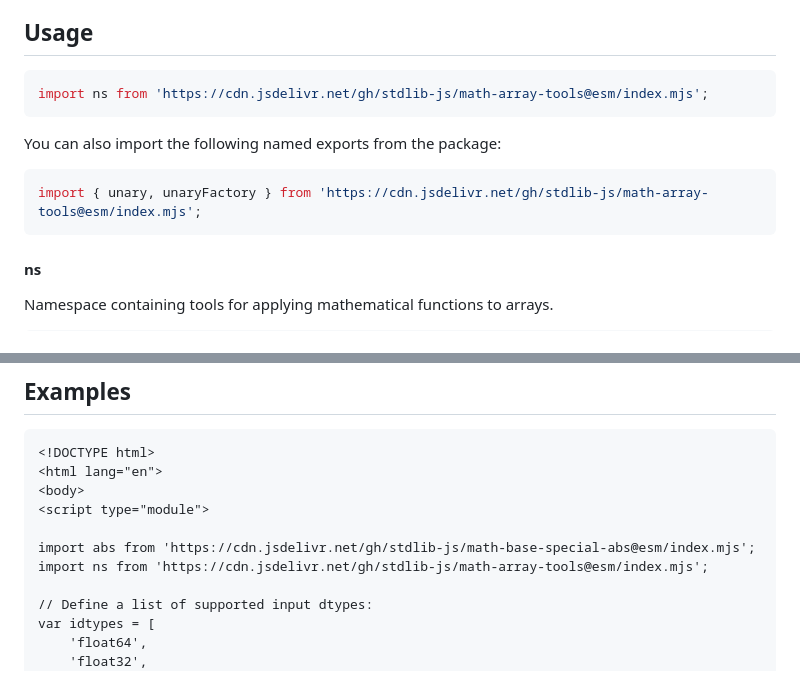
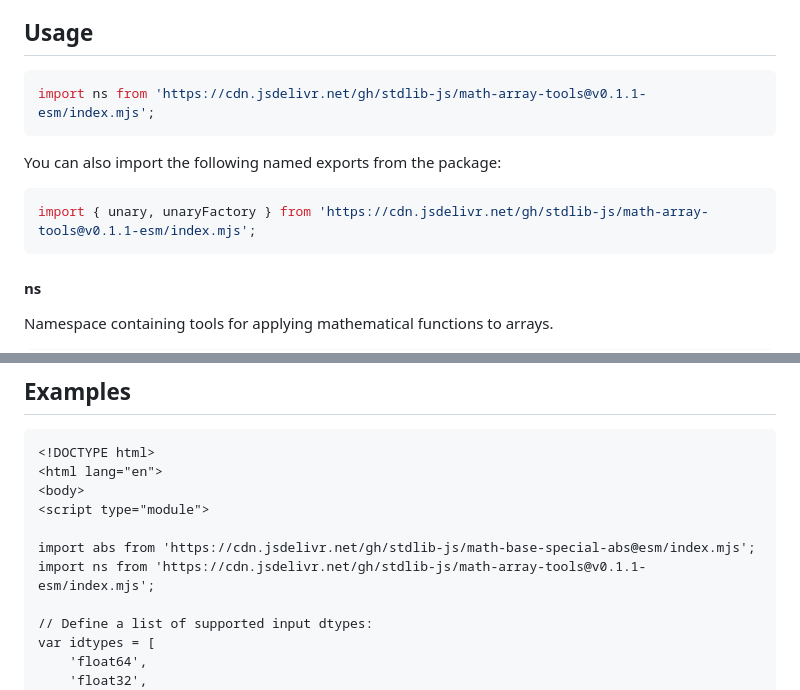
Before and after one commit to stdlib-js/math-array-tools, a Markdown page: README.md, 2 parts joined by grey strips. Drawn GitHub-style.

Commit message:
Update README.md for ESM bundle v0.1.1

````diff
--- a/README.md
+++ b/README.md
@@ -42,13 +42,13 @@ limitations under the License.
 ## Usage
 
 ```javascript
-import ns from 'https://cdn.jsdelivr.net/gh/stdlib-js/math-array-tools@esm/index.mjs';
+import ns from 'https://cdn.jsdelivr.net/gh/stdlib-js/math-array-tools@v0.1.1-esm/index.mjs';
 ```
 
 You can also import the following named exports from the package:
 
 ```javascript
-import { unary, unaryFactory } from 'https://cdn.jsdelivr.net/gh/stdlib-js/math-array-tools@esm/index.mjs';
+import { unary, unaryFactory } from 'https://cdn.jsdelivr.net/gh/stdlib-js/math-array-tools@v0.1.1-esm/index.mjs';
 ```
 
 #### ns
@@ -90,7 +90,7 @@ The namespace contains the following:
 <script type="module">
 
 import abs from 'https://cdn.jsdelivr.net/gh/stdlib-js/math-base-special-abs@esm/index.mjs';
-import ns from 'https://cdn.jsdelivr.net/gh/stdlib-js/math-array-tools@esm/index.mjs';
+import ns from 'https://cdn.jsdelivr.net/gh/stdlib-js/math-array-tools@v0.1.1-esm/index.mjs';
 
 // Define a list of supported input dtypes:
 var idtypes = [
````
